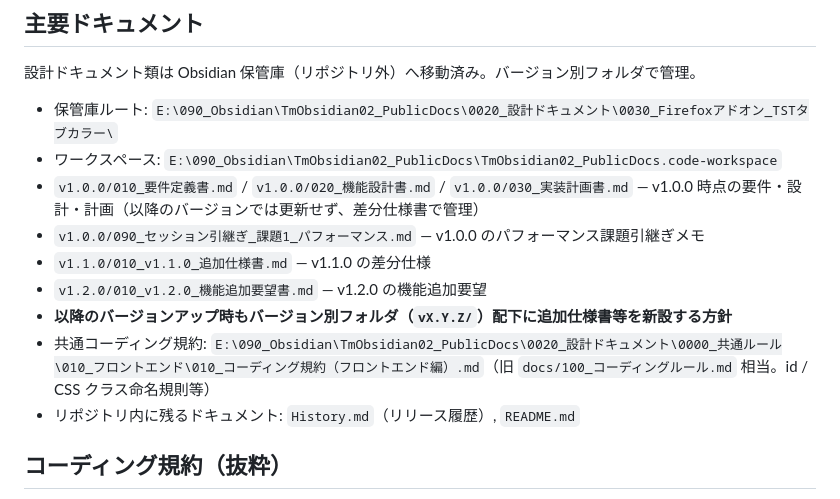
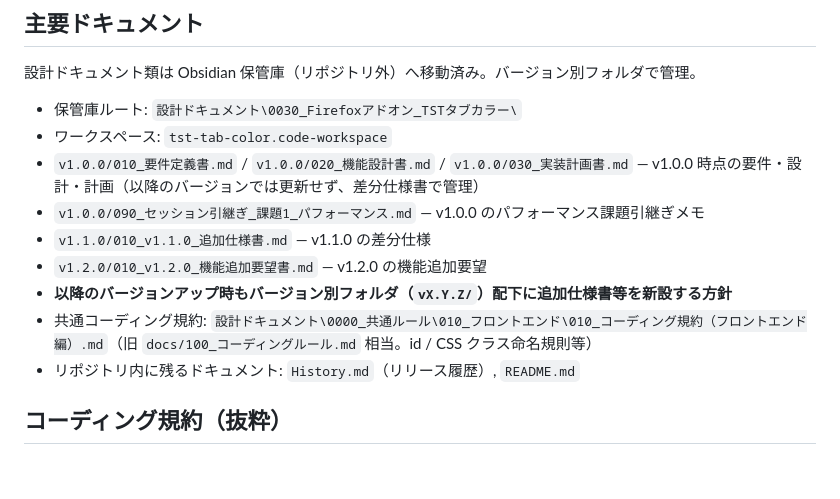
Before and after one commit to TMSystems-Rights/tst-tab-color, a Markdown page: CLAUDE.md, the part around the change. GitHub-like rendering; blank space fills up the shorter version.

Commit message:
CLAUDE.mdからローカル固有のパスを削除

```diff
--- a/CLAUDE.md
+++ b/CLAUDE.md
@@ -17,14 +17,14 @@ Firefox 拡張機能「TST タブカラー」（tst-tab-color）。[Tree Style T
 
 設計ドキュメント類は Obsidian 保管庫（リポジトリ外）へ移動済み。バージョン別フォルダで管理。
 
-- 保管庫ルート: `E:\090_Obsidian\TmObsidian02_PublicDocs\0020_設計ドキュメント\0030_Firefoxアドオン_TSTタブカラー\`
-- ワークスペース: `E:\090_Obsidian\TmObsidian02_PublicDocs\TmObsidian02_PublicDocs.code-workspace`
+- 保管庫ルート: `設計ドキュメント\0030_Firefoxアドオン_TSTタブカラー\`
+- ワークスペース: `tst-tab-color.code-workspace`
 - `v1.0.0/010_要件定義書.md` / `v1.0.0/020_機能設計書.md` / `v1.0.0/030_実装計画書.md` — v1.0.0 時点の要件・設計・計画（以降のバージョンでは更新せず、差分仕様書で管理）
 - `v1.0.0/090_セッション引継ぎ_課題1_パフォーマンス.md` — v1.0.0 のパフォーマンス課題引継ぎメモ
 - `v1.1.0/010_v1.1.0_追加仕様書.md` — v1.1.0 の差分仕様
 - `v1.2.0/010_v1.2.0_機能追加要望書.md` — v1.2.0 の機能追加要望
 - **以降のバージョンアップ時もバージョン別フォルダ（`vX.Y.Z/`）配下に追加仕様書等を新設する方針**
-- 共通コーディング規約: `E:\090_Obsidian\TmObsidian02_PublicDocs\0020_設計ドキュメント\0000_共通ルール\010_フロントエンド\010_コーディング規約（フロントエンド編）.md`（旧 `docs/100_コーディングルール.md` 相当。id / CSS クラス命名規則等）
+- 共通コーディング規約: `設計ドキュメント\0000_共通ルール\010_フロントエンド\010_コーディング規約（フロントエンド編）.md`（旧 `docs/100_コーディングルール.md` 相当。id / CSS クラス命名規則等）
 - リポジトリ内に残るドキュメント: `History.md`（リリース履歴）, `README.md`
 
 ## コーディング規約（抜粋）
```
